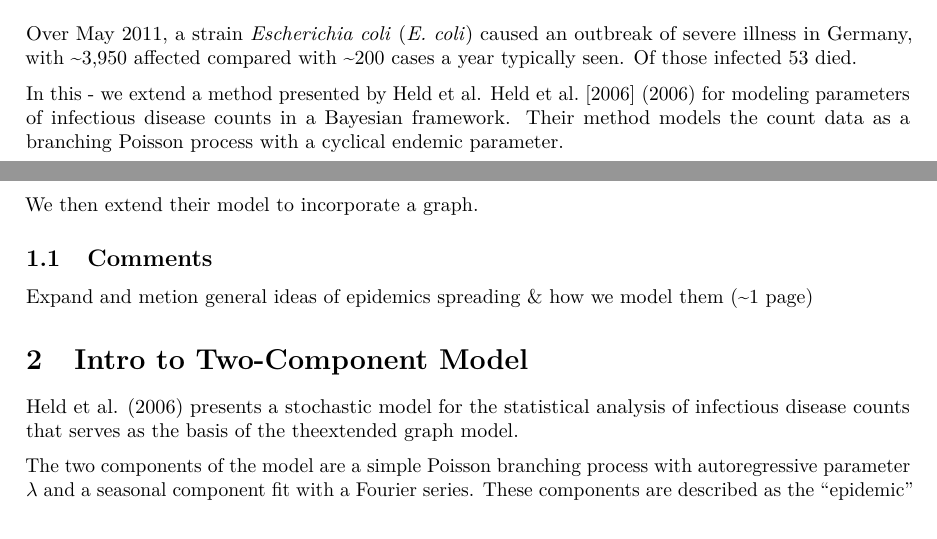
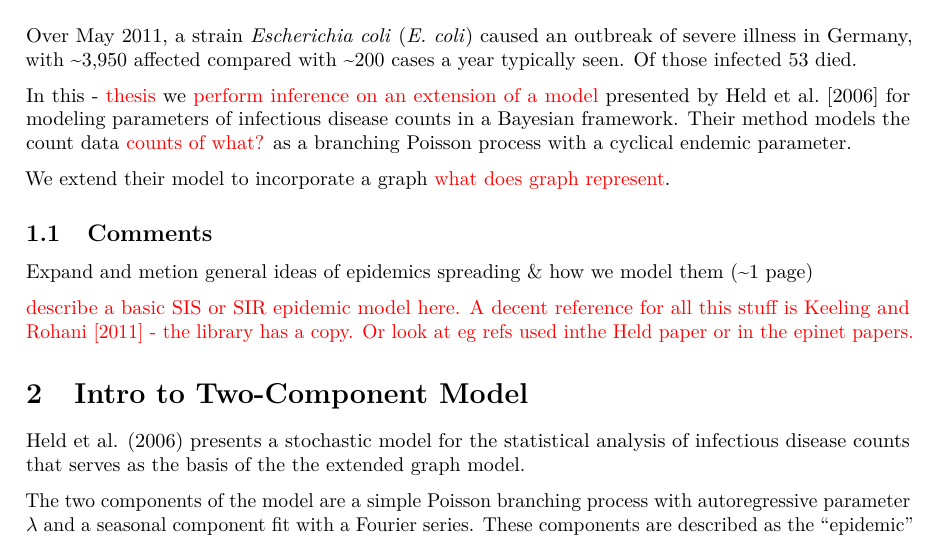
Before and after one commit to stone-d-chen/dis_sim, a LaTeX thesis (thesis_draft.tex): two parts of pages 1 and 2 of 14 before the commit and part of page 1 of 13 after it, the two joined at a grey line, cut so that both start at the same text. Compiled offline with pdfLaTeX.

Commit message:
few early comments

```diff
--- a/thesis_draft.tex
+++ b/thesis_draft.tex
@@ -95,6 +95,8 @@
 \captionsetup{width=4.5in}
 \usepackage{algorithm}
 
+\newcommand{\dw}[1]{{\color{red}{#1}}}
+
 \begin{document}
 \maketitle
 
@@ -110,13 +112,12 @@ an outbreak of severe illness in Germany, with \textasciitilde{}3,950
 affected compared with \textasciitilde{}200 cases a year typically seen.
 Of those infected 53 died.
 
-In this - we extend a method presented by Held et al. \citet{held2006}
-(\protect\hyperlink{ref-held_two-component_2006}{2006}) for modeling
+In this - \dw{thesis} we \dw{perform inference on an extension of a model} presented by \citet{held2006} for modeling
 parameters of infectious disease counts in a Bayesian framework. Their
-method models the count data as a branching Poisson process with a
+method models the count data \dw{counts of what?} as a branching Poisson process with a
 cyclical endemic parameter.
 
-We then extend their model to incorporate a graph.
+We extend their model to incorporate a graph \dw{what does graph represent}.
 
 \hypertarget{comments}{%
 \subsection{Comments}\label{comments}}
@@ -124,13 +125,15 @@ We then extend their model to incorporate a graph.
 Expand and metion general ideas of epidemics spreading \& how we model
 them (\textasciitilde{}1 page)
 
+\dw{describe a basic SIS or SIR epidemic model here. A decent reference for all this stuff is \citet{keeling2011} - the library has a copy. Or look at eg refs used inthe Held paper or in the epinet papers.}
+
 \hypertarget{intro-to-two-component-model}{%
 \section{Intro to Two-Component
 Model}\label{intro-to-two-component-model}}
 
 Held et al. (\protect\hyperlink{ref-held_two-component_2006}{2006})
 presents a stochastic model for the statistical analysis of infectious
-disease counts that serves as the basis of the theextended graph model.
+disease counts that serves as the basis of the the extended graph model.
 
 The two components of the model are a simple Poisson branching process
 with autoregressive parameter \(\lambda\) and a seasonal component fit
```
Also changed, not shown: thesisrefs.bib (+8 -0 lines), thesis_draft.tex (8 more changed lines).
